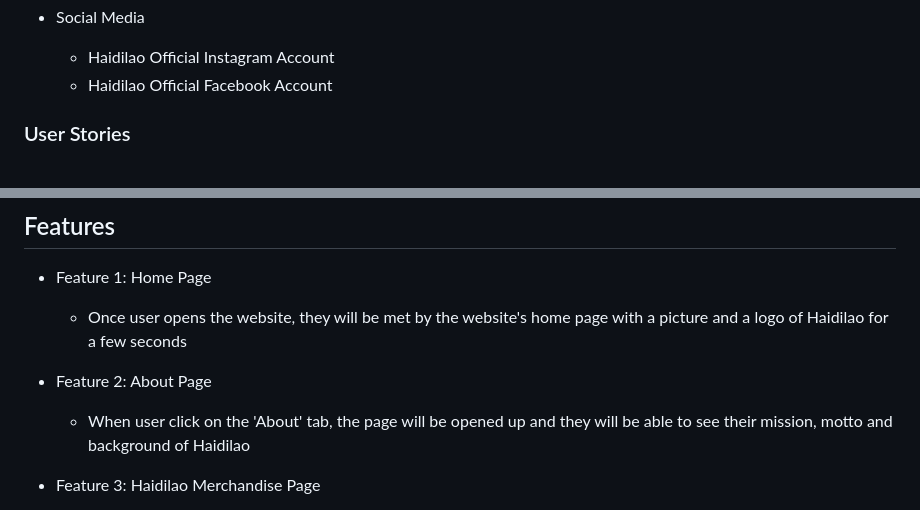
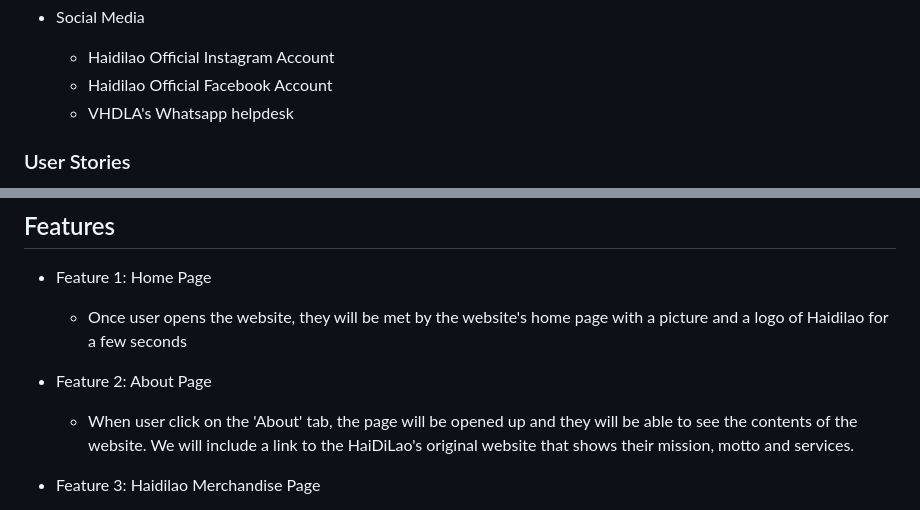
Before and after one commit to annicetan/eCommerce, a Markdown page: README.md, 2 parts joined by grey strips. Rendered like a GitHub page.

```diff
--- a/README.md
+++ b/README.md
@@ -27,6 +27,7 @@ In my project, I have created a few pages including:
   - Social Media
     - Haidilao Official Instagram Account
     - Haidilao Official Facebook Account
+    - VHDLA's Whatsapp helpdesk
 
 ### User Stories
 - Customers who wants to find out more about what merchandise or products Haidilao sells when they click on Merchandise page
@@ -41,7 +42,7 @@ In my project, I have created a few pages including:
   - Once user opens the website, they will be met by the website's home page with a picture and a logo of Haidilao for a few seconds
 
 - Feature 2: About Page
-  - When user click on the 'About' tab, the page will be opened up and they will be able to see their mission, motto and background of Haidilao
+  - When user click on the 'About' tab, the page will be opened up and they will be able to see the contents of the website. We will include a link to the HaiDiLao's original website that shows their mission, motto and services.
 
 - Feature 3: Haidilao Merchandise Page
   - Main point of this entire project
```
